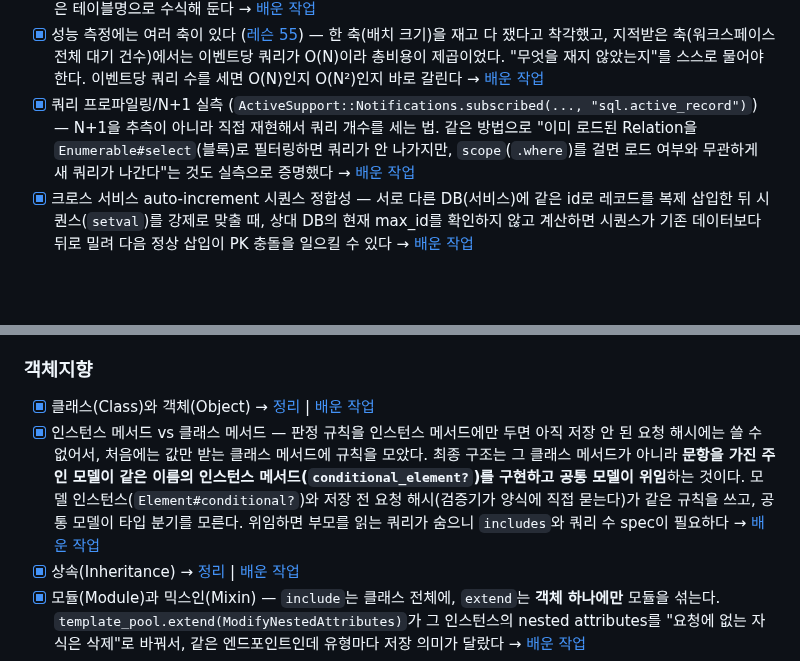
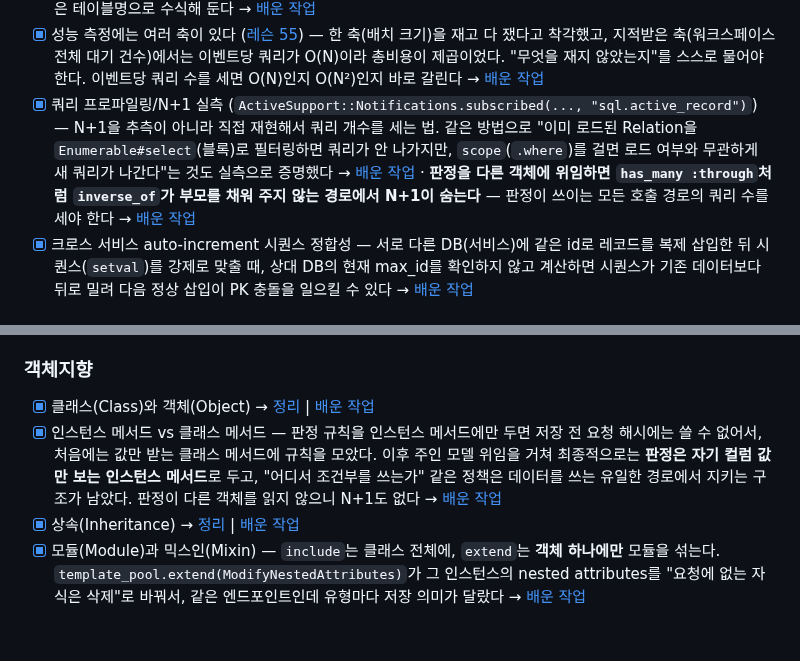
Before and after one commit to hyunwoosongHCG/backend-log, a Markdown page: ROADMAP.md, 2 parts joined by grey strips. Drawn GitHub-style; blank space fills up the shorter version.

```diff
--- a/ROADMAP.md
+++ b/ROADMAP.md
@@ -59,7 +59,7 @@
 - [x] JOIN이란? → [레슨](lessons/0005-sql-joins.html) | [배운 작업](work-log/2026-06-29-sentry-appraisees-query-bug.md)
 - [x] **`ORDER BY` 의 컬럼 이름은 SELECT 목록에서 먼저 해석된다** — 조인한 테이블들에 같은 컬럼명(`id`, `appraisal_id`)이 있어 모호한 `ORDER BY` 가 전체 컬럼(`table.*`)을 SELECT 할 때는 통과하지만, `pluck(:id)` 처럼 select list를 좁히는 순간 `Column 'appraisal_id' in order clause is ambiguous` 로 죽는다. 지금 동작한다고 안전한 게 아니라 나중에 `.select` 가 붙으면 깨지는 잠복 결함이므로, 정렬 상수의 컬럼은 테이블명으로 수식해 둔다 → [배운 작업](work-log/2026-09-03-ppback-pr-5585-appraisal-result-search-review.md)
 - [x] 성능 측정에는 여러 축이 있다 ([레슨 55](lessons/0055-regression-spec-discriminating-power.html)) — 한 축(배치 크기)을 재고 다 쟀다고 착각했고, 지적받은 축(워크스페이스 전체 대기 건수)에서는 이벤트당 쿼리가 O(N)이라 총비용이 제곱이었다. "무엇을 재지 않았는지"를 스스로 물어야 한다. 이벤트당 쿼리 수를 세면 O(N)인지 O(N²)인지 바로 갈린다 → [배운 작업](work-log/2026-08-12-ppback-pr-5532-outbox-worker-migration.md)
-- [x] 쿼리 프로파일링/N+1 실측 (`ActiveSupport::Notifications.subscribed(..., "sql.active_record")`) — N+1을 추측이 아니라 직접 재현해서 쿼리 개수를 세는 법. 같은 방법으로 "이미 로드된 Relation을 `Enumerable#select`(블록)로 필터링하면 쿼리가 안 나가지만, `scope`(`.where`)를 걸면 로드 여부와 무관하게 새 쿼리가 나간다"는 것도 실측으로 증명했다 → [배운 작업](work-log/2026-07-30-ppback-pr-5504-comparison-review.md)
+- [x] 쿼리 프로파일링/N+1 실측 (`ActiveSupport::Notifications.subscribed(..., "sql.active_record")`) — N+1을 추측이 아니라 직접 재현해서 쿼리 개수를 세는 법. 같은 방법으로 "이미 로드된 Relation을 `Enumerable#select`(블록)로 필터링하면 쿼리가 안 나가지만, `scope`(`.where`)를 걸면 로드 여부와 무관하게 새 쿼리가 나간다"는 것도 실측으로 증명했다 → [배운 작업](work-log/2026-07-30-ppback-pr-5504-comparison-review.md) · **판정을 다른 객체에 위임하면 `has_many :through`처럼 `inverse_of`가 부모를 채워 주지 않는 경로에서 N+1이 숨는다** — 판정이 쓰이는 모든 호출 경로의 쿼리 수를 세야 한다 → [배운 작업](work-log/2026-10-29-ppback-appraisal-conditional-element.md)
 - [x] 크로스 서비스 auto-increment 시퀀스 정합성 — 서로 다른 DB(서비스)에 같은 id로 레코드를 복제 삽입한 뒤 시퀀스(`setval`)를 강제로 맞출 때, 상대 DB의 현재 max_id를 확인하지 않고 계산하면 시퀀스가 기존 데이터보다 뒤로 밀려 다음 정상 삽입이 PK 충돌을 일으킬 수 있다 → [배운 작업](work-log/2026-07-30-ppback-pr-5504-comparison-review.md)
 
 ### 인증과 인가
@@ -101,7 +101,7 @@
 ### 객체지향
 
 - [x] 클래스(Class)와 객체(Object) → [정리](concepts/class-and-instance.md) | [배운 작업](work-log/2026-06-25-add-use-required-template.md)
-- [x] 인스턴스 메서드 vs 클래스 메서드 — 판정 규칙을 인스턴스 메서드에만 두면 아직 저장 안 된 요청 해시에는 쓸 수 없어서, 처음에는 값만 받는 클래스 메서드에 규칙을 모았다. 최종 구조는 그 클래스 메서드가 아니라 **문항을 가진 주인 모델이 같은 이름의 인스턴스 메서드(`conditional_element?`)를 구현하고 공통 모델이 위임**하는 것이다. 모델 인스턴스(`Element#conditional?`)와 저장 전 요청 해시(검증기가 양식에 직접 묻는다)가 같은 규칙을 쓰고, 공통 모델이 타입 분기를 모른다. 위임하면 부모를 읽는 쿼리가 숨으니 `includes`와 쿼리 수 spec이 필요하다 → [배운 작업](work-log/2026-10-29-ppback-appraisal-conditional-element.md)
+- [x] 인스턴스 메서드 vs 클래스 메서드 — 판정 규칙을 인스턴스 메서드에만 두면 저장 전 요청 해시에는 쓸 수 없어서, 처음에는 값만 받는 클래스 메서드에 규칙을 모았다. 이후 주인 모델 위임을 거쳐 최종적으로는 **판정은 자기 컬럼 값만 보는 인스턴스 메서드**로 두고, "어디서 조건부를 쓰는가" 같은 정책은 데이터를 쓰는 유일한 경로에서 지키는 구조가 남았다. 판정이 다른 객체를 읽지 않으니 N+1도 없다 → [배운 작업](work-log/2026-10-29-ppback-appraisal-conditional-element.md)
 - [x] 상속(Inheritance) → [정리](concepts/inheritance-and-override.md) | [배운 작업](work-log/2026-06-25-add-use-required-template.md)
 - [x] 모듈(Module)과 믹스인(Mixin) — `include`는 클래스 전체에, `extend`는 **객체 하나에만** 모듈을 섞는다. `template_pool.extend(ModifyNestedAttributes)`가 그 인스턴스의 nested attributes를 "요청에 없는 자식은 삭제"로 바꿔서, 같은 엔드포인트인데 유형마다 저장 의미가 달랐다 → [배운 작업](work-log/2026-10-29-ppback-appraisal-conditional-element.md)
 - [ ] `attr_accessor`, `attr_reader`, `attr_writer`
```
Also changed, not shown: work-log/2026-10-29-ppback-appraisal-conditional-element.md (+47 -46 lines).
